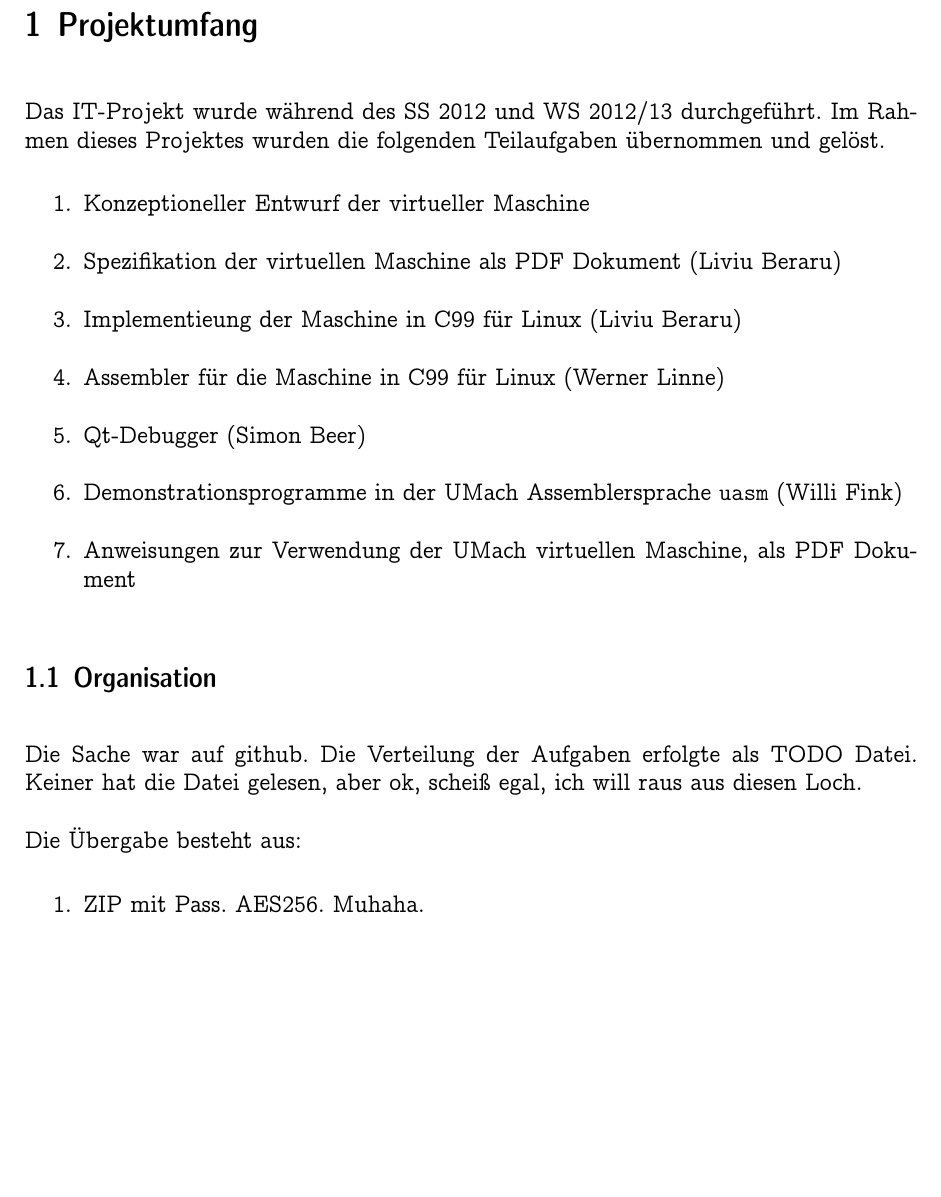
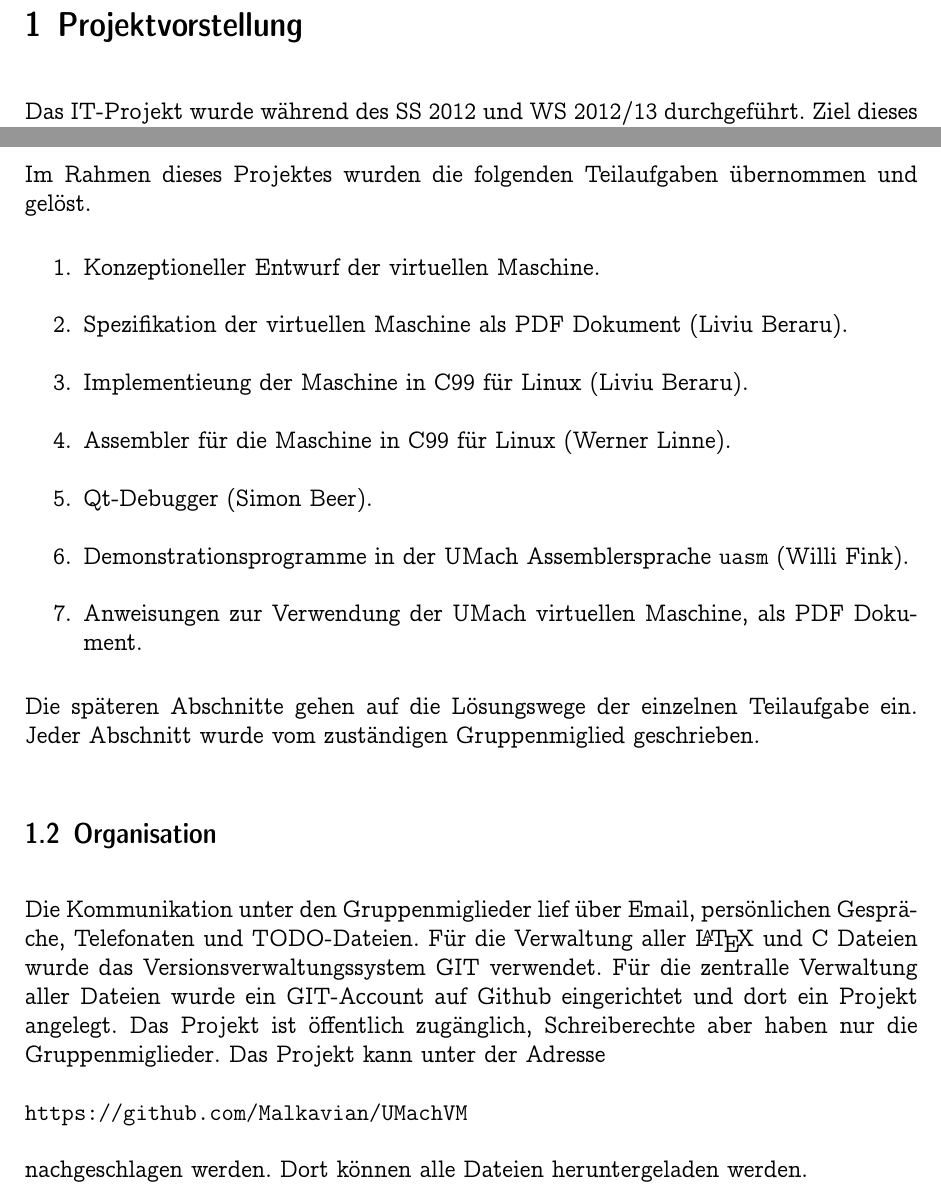
Before and after one commit to LiviuBeraru/UMachVM, a LaTeX document (Bericht/UMach-Projekt-Bericht.tex, which reads Bericht/Projekt.tex, Bericht/Umfang.tex): part of page 3 of 18 before the commit and two parts of pages 3 and 4 of 19 after it, the two joined at a grey line, cut at the place of the change, the shorter picture padded with empty space. Compiled offline with pdfLaTeX.

Commit message:
Projektvorstellung

```diff
--- /dev/null
+++ b/Bericht/Projekt.tex
@@ -0,0 +1,7 @@
+\section{Projektvorstellung}
+
+Das IT-Projekt wurde während des SS 2012 und WS 2012/13 durchgeführt. Ziel
+dieses Projektes war die Spezifikation und Implementieung einer virtuellen
+Maschine namens UMach. Dazu gehören ein Assembler und ein Debugger für diese
+Maschine. Der gewünschte Workflow bei der Fertigstellung des Projektes war der
+folgende:
@@ -0,0 +57,31 @@
+Im Rahmen dieses Projektes wurden die folgenden Teilaufgaben übernommen und
+gelöst.
+
+\begin{enumerate}
+\item Konzeptioneller Entwurf der virtuellen Maschine.
+\item Spezifikation der virtuellen Maschine als PDF Dokument (Liviu Beraru).
+\item Implementieung der Maschine in C99 für Linux (Liviu Beraru).
+\item Assembler für die Maschine in C99 für Linux (Werner Linne).
+\item Qt-Debugger (Simon Beer).
+\item Demonstrationsprogramme in der UMach Assemblersprache \texttt{uasm}
+      (Willi Fink).
+\item Anweisungen zur Verwendung der UMach virtuellen Maschine, als PDF
+Dokument.
+\end{enumerate}
+
+Die späteren Abschnitte gehen auf die Lösungswege der einzelnen Teilaufgabe
+ein. Jeder Abschnitt wurde vom zuständigen Gruppenmiglied geschrieben.
+
+
+\subsection{Organisation}
+
+Die Kommunikation unter den Gruppenmiglieder lief über Email, persönlichen
+Gespräche, Telefonaten und TODO-Dateien. Für die Verwaltung aller \LaTeX{} und C
+Dateien wurde das Versionsverwaltungssystem GIT verwendet. Für die zentralle
+Verwaltung aller Dateien wurde ein GIT-Account auf Github eingerichtet und dort
+ein Projekt angelegt. Das Projekt ist öffentlich zugänglich, Schreiberechte aber
+haben nur die Gruppenmiglieder. Das Projekt kann unter der Adresse
+
+\url{https://github.com/Malkavian/UMachVM}
+
+nachgeschlagen werden. Dort können alle Dateien heruntergeladen werden.
--- a/Bericht/UMach-Projekt-Bericht.tex
+++ b/Bericht/UMach-Projekt-Bericht.tex
@@ -33,7 +33,7 @@
     \and Werner Linne \\077566
 }
 
-\usepackage[colorlinks=true,linkcolor=black]{hyperref}
+\usepackage[colorlinks=true,linkcolor=black,urlcolor=black]{hyperref}
 
 \begin{document}
 \maketitle
--- a/Bericht/Umfang.tex
+++ /dev/null
@@ -1,29 +0,0 @@
-\section{Projektumfang}
-
-Das IT-Projekt wurde während des SS 2012 und WS 2012/13 durchgeführt. Im Rahmen
-dieses Projektes wurden die folgenden Teilaufgaben übernommen und gelöst.
-
-\begin{enumerate}
-\item Konzeptioneller Entwurf der virtueller Maschine
-\item Spezifikation der virtuellen Maschine als PDF Dokument (Liviu Beraru)
-\item Implementieung der Maschine in C99 für Linux (Liviu Beraru)
-\item Assembler für die Maschine in C99 für Linux (Werner Linne)
-\item Qt-Debugger (Simon Beer)
-\item Demonstrationsprogramme in der UMach Assemblersprache \texttt{uasm} (Willi
-Fink)
-\item Anweisungen zur Verwendung der UMach virtuellen Maschine, als PDF
-Dokument
-\end{enumerate}
-
-
-\subsection{Organisation}
-
-Die Sache war auf github. Die Verteilung der Aufgaben erfolgte als TODO Datei.
-Keiner hat die Datei gelesen, aber ok, scheiß egal, ich will raus aus diesen
-Loch.
-
-Die Übergabe besteht aus:
-
-\begin{enumerate}
-  \item ZIP mit Pass. AES256. Muhaha.
-\end{enumerate}
```
Also changed, not shown: Bericht/Projekt.tex (49 more changed lines), Bericht/UMach-Projekt-Bericht.tex (2 more changed lines).
